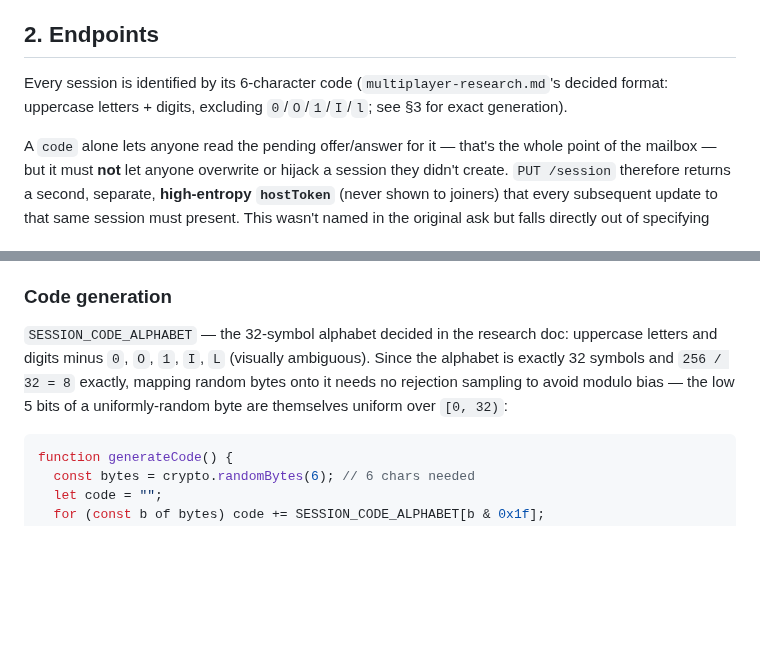
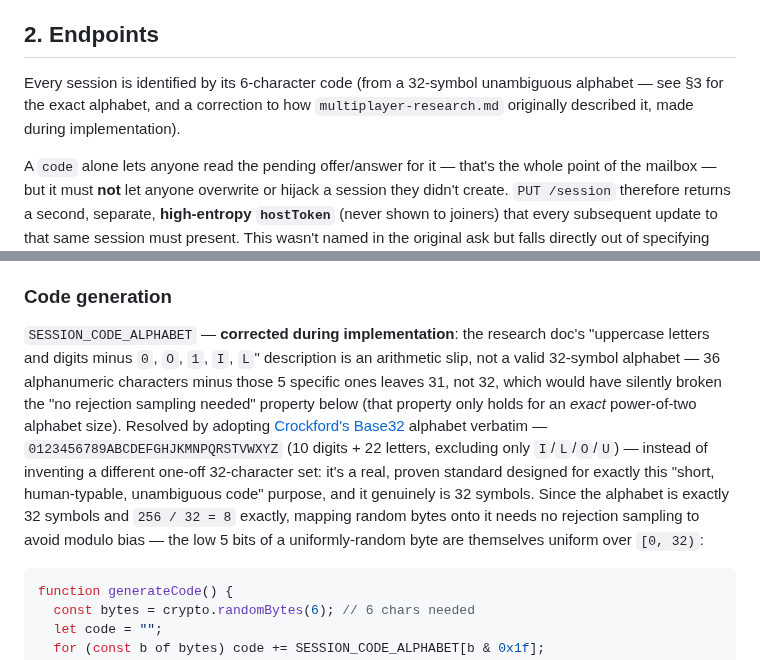
Before and after one commit to mcdope/codeenstein3d, a Markdown page: doc/dev/multiplayer-server-spec.md, 2 parts joined by grey strips. Drawn GitHub-style; blank space fills up the shorter version.

Commit message:
docs(multiplayer): fix the code-alphabet arithmetic slip in the specs
scripts/multiplayer-server.mjs already implements the correct alphabet
(Crockford's Base32, a real 32-symbol standard) with its own code comment
explaining the correction — but the spec docs describing the decision were
never updated to match, and still described the original, arithmetically
wrong "uppercase letters + digits minus 0/O/1/I/l" (36-5=31, not 32) in three
places: multiplayer-research.md's original decision text, and two mentions
in multiplayer-server-spec.md (its §2 intro and its §3 code-generation
section). All three now describe the actual implemented alphabet, with each
correction stated plainly rather than silently rewritten over the original
wrong text.

Co-Authored-By: Claude Sonnet 5 <noreply@anthropic.com>

````diff
--- a/doc/dev/multiplayer-server-spec.md
+++ b/doc/dev/multiplayer-server-spec.md
@@ -54,9 +54,9 @@ things that follow directly from this and matter to the rest of this spec:
 
 ## 2. Endpoints
 
-Every session is identified by its 6-character code (`multiplayer-research.md`'s
-decided format: uppercase letters + digits, excluding `0`/`O`/`1`/`I`/`l`; see §3 for
-exact generation).
+Every session is identified by its 6-character code (from a 32-symbol unambiguous
+alphabet — see §3 for the exact alphabet, and a correction to how
+`multiplayer-research.md` originally described it, made during implementation).
 
 A `code` alone lets anyone read the pending offer/answer for it — that's the whole
 point of the mailbox — but it must **not** let anyone overwrite or hijack a session
@@ -275,11 +275,20 @@ run/back up/migrate a real datastore for data this short-lived).
 
 ### Code generation
 
-`SESSION_CODE_ALPHABET` — the 32-symbol alphabet decided in the research doc:
-uppercase letters and digits minus `0`, `O`, `1`, `I`, `L` (visually ambiguous).
-Since the alphabet is exactly 32 symbols and `256 / 32 = 8` exactly, mapping random
-bytes onto it needs no rejection sampling to avoid modulo bias — the low 5 bits of
-a uniformly-random byte are themselves uniform over `[0, 32)`:
+`SESSION_CODE_ALPHABET` — **corrected during implementation**: the research doc's
+"uppercase letters and digits minus `0`, `O`, `1`, `I`, `L`" description is an
+arithmetic slip, not a valid 32-symbol alphabet — 36 alphanumeric characters minus
+those 5 specific ones leaves 31, not 32, which would have silently broken the "no
+rejection sampling needed" property below (that property only holds for an
+*exact* power-of-two alphabet size). Resolved by adopting
+[Crockford's Base32](https://www.crockford.com/base32.html) alphabet verbatim —
+`0123456789ABCDEFGHJKMNPQRSTVWXYZ` (10 digits + 22 letters, excluding only
+`I`/`L`/`O`/`U`) — instead of inventing a different one-off 32-character set: it's
+a real, proven standard designed for exactly this "short, human-typable,
+unambiguous code" purpose, and it genuinely is 32 symbols. Since the alphabet is
+exactly 32 symbols and `256 / 32 = 8` exactly, mapping random bytes onto it needs
+no rejection sampling to avoid modulo bias — the low 5 bits of a uniformly-random
+byte are themselves uniform over `[0, 32)`:
 
 ```js
 function generateCode() {
````
Also changed, not shown: multiplayer-research.md (+12 -4 lines).
